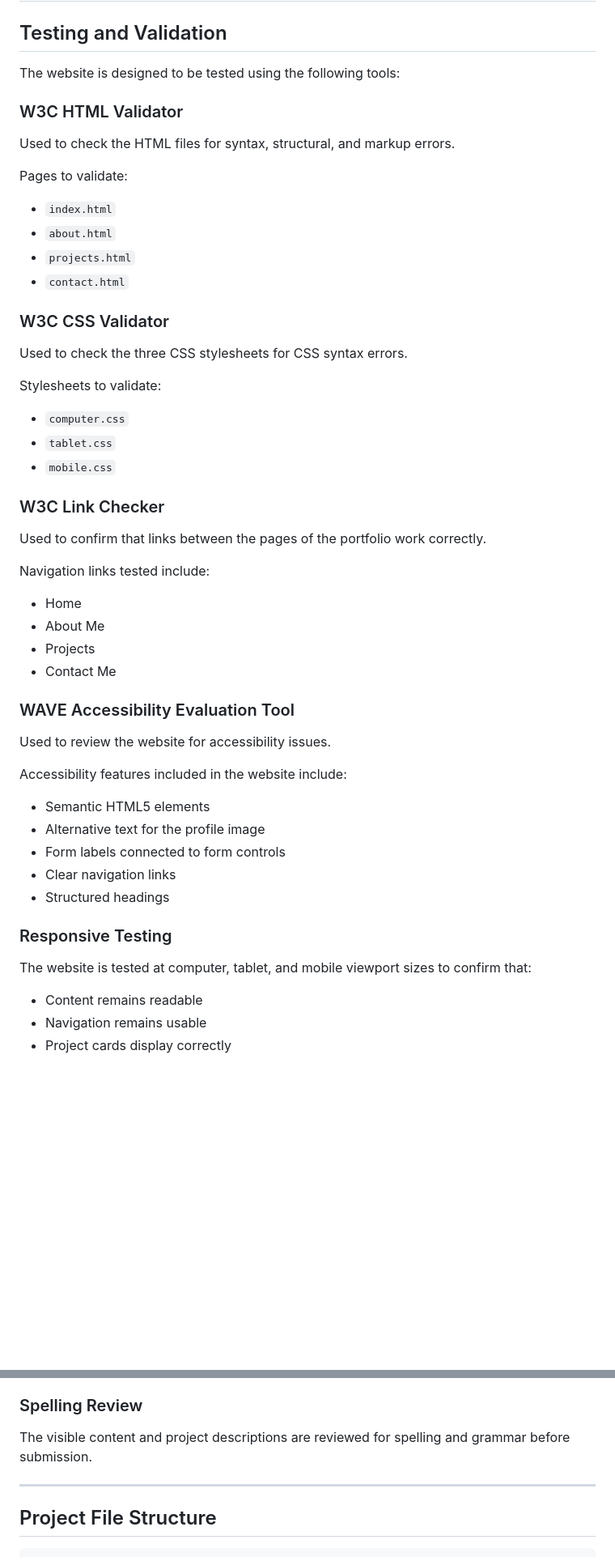
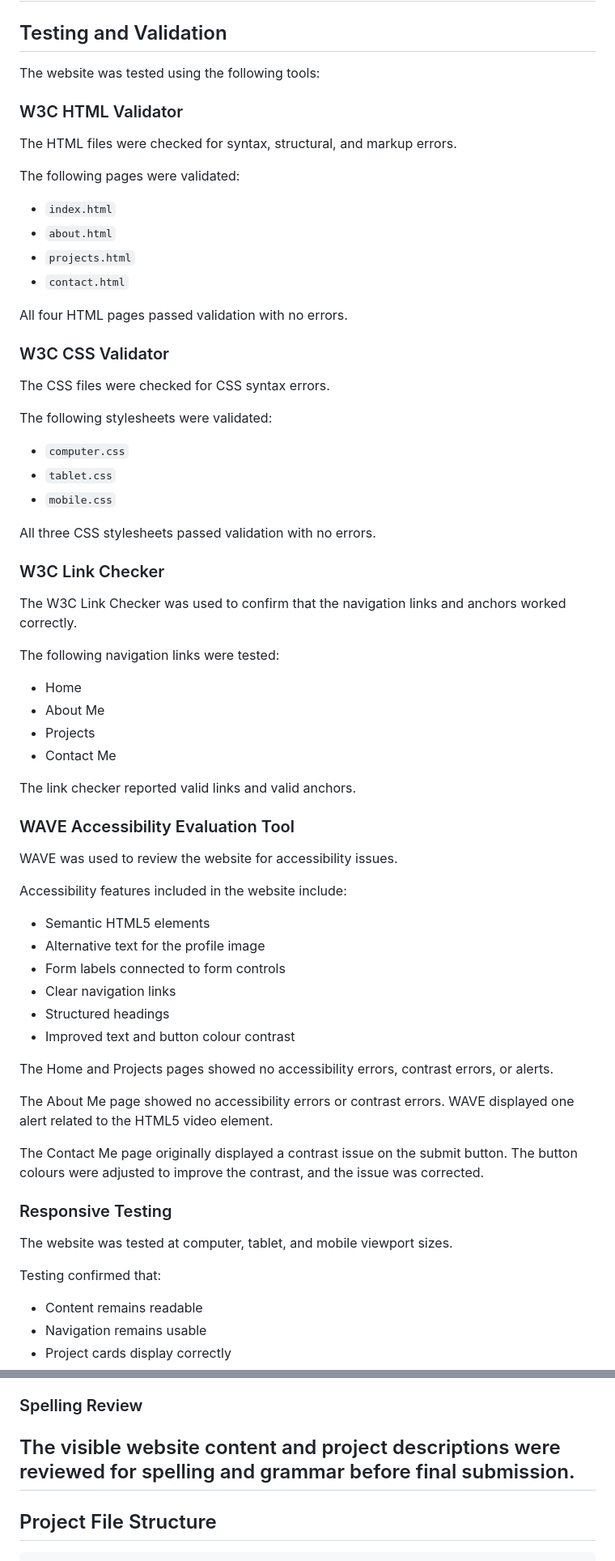
Before and after one commit to Cable208/INFR3120-Portfolio, a Markdown page: README.md, 2 parts joined by grey strips. Shown at 81% size. GitHub-like rendering; blank space fills up the shorter version.

```diff
--- a/README.md
+++ b/README.md
@@ -528,43 +528,49 @@ The final HTML and CSS were reviewed, adjusted, and implemented by me, and I ens
 
 ## Testing and Validation
 
-The website is designed to be tested using the following tools:
+The website was tested using the following tools:
 
 ### W3C HTML Validator
 
-Used to check the HTML files for syntax, structural, and markup errors.
+The HTML files were checked for syntax, structural, and markup errors.
 
-Pages to validate:
+The following pages were validated:
 
 - `index.html`
 - `about.html`
 - `projects.html`
 - `contact.html`
 
+All four HTML pages passed validation with no errors.
+
 ### W3C CSS Validator
 
-Used to check the three CSS stylesheets for CSS syntax errors.
+The CSS files were checked for CSS syntax errors.
 
-Stylesheets to validate:
+The following stylesheets were validated:
 
 - `computer.css`
 - `tablet.css`
 - `mobile.css`
 
+All three CSS stylesheets passed validation with no errors.
+
 ### W3C Link Checker
 
-Used to confirm that links between the pages of the portfolio work correctly.
+The W3C Link Checker was used to confirm that the navigation links and anchors worked correctly.
 
-Navigation links tested include:
+The following navigation links were tested:
 
 - Home
 - About Me
 - Projects
 - Contact Me
 
+The link checker reported valid links and valid anchors.
+
 ### WAVE Accessibility Evaluation Tool
 
-Used to review the website for accessibility issues.
+WAVE was used to review the website for accessibility issues.
 
 Accessibility features included in the website include:
 
@@ -573,10 +579,19 @@ Accessibility features included in the website include:
 - Form labels connected to form controls
 - Clear navigation links
 - Structured headings
+- Improved text and button colour contrast
+
+The Home and Projects pages showed no accessibility errors, contrast errors, or alerts.
+
+The About Me page showed no accessibility errors or contrast errors. WAVE displayed one alert related to the HTML5 video element.
+
+The Contact Me page originally displayed a contrast issue on the submit button. The button colours were adjusted to improve the contrast, and the issue was corrected.
 
 ### Responsive Testing
 
-The website is tested at computer, tablet, and mobile viewport sizes to confirm that:
+The website was tested at computer, tablet, and mobile viewport sizes.
+
+Testing confirmed that:
 
 - Content remains readable
 - Navigation remains usable
@@ -587,8 +602,7 @@ The website is tested at computer, tablet, and mobile viewport sizes to confirm
 
 ### Spelling Review
 
-The visible content and project descriptions are reviewed for spelling and grammar before submission.
-
+The visible website content and project descriptions were reviewed for spelling and grammar before final submission.
 ---
 
 ## Project File Structure
```
